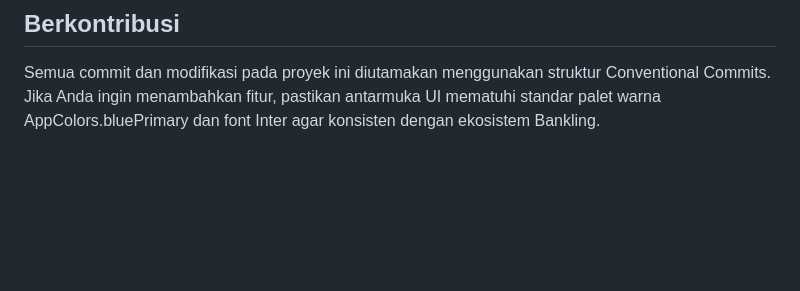
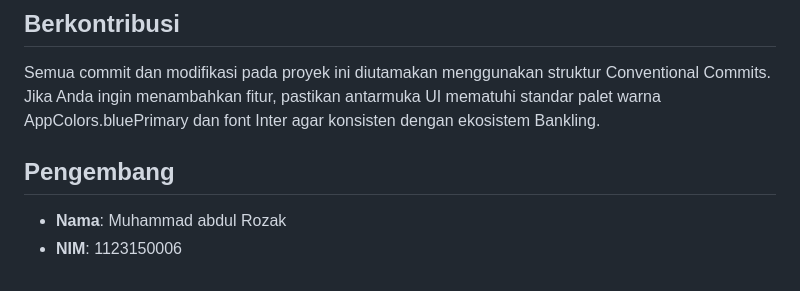
Before and after one commit to rozakgit/uas-banklink, a Markdown page: README.md, the part around the change. Drawn GitHub-style; blank space fills up the shorter version.

Commit message:
dokumen: menambahkan informasi pengembang (Nama dan NIM) pada README

```diff
--- a/README.md
+++ b/README.md
@@ -77,3 +77,7 @@ lib/
 
 ## Berkontribusi
 Semua commit dan modifikasi pada proyek ini diutamakan menggunakan struktur Conventional Commits. Jika Anda ingin menambahkan fitur, pastikan antarmuka UI mematuhi standar palet warna AppColors.bluePrimary dan font Inter agar konsisten dengan ekosistem Bankling.
+
+## Pengembang
+- **Nama**: Muhammad abdul Rozak
+- **NIM**: 1123150006
```
